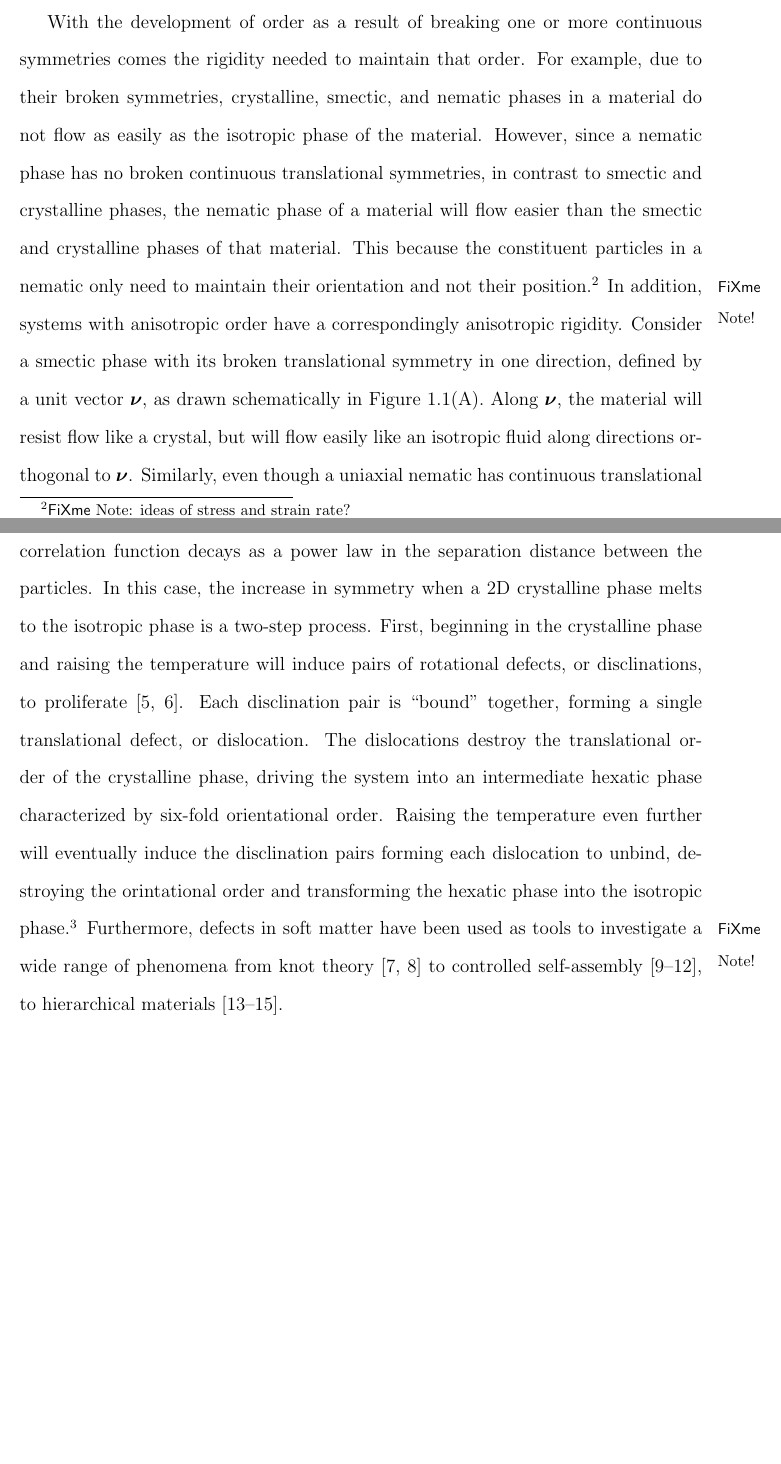
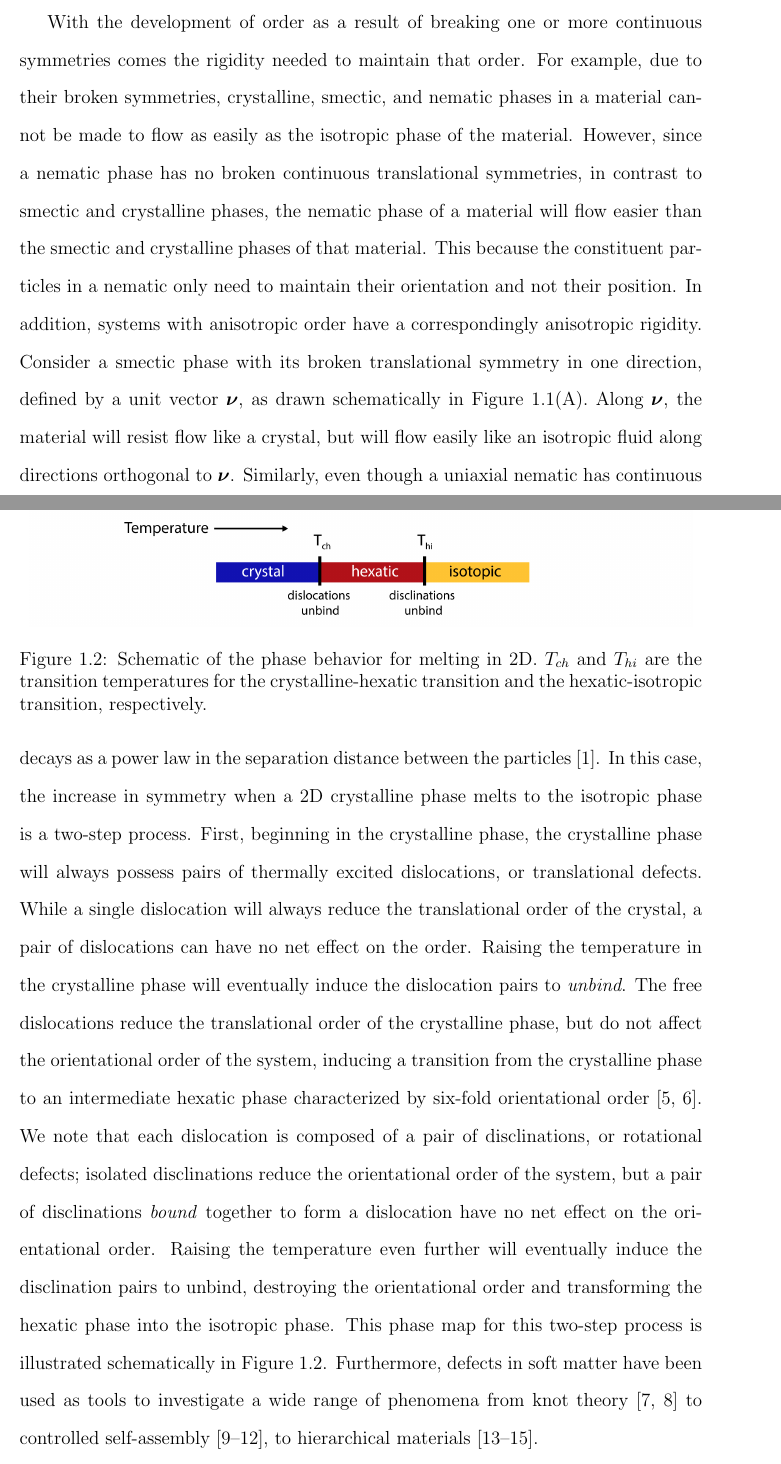
Before and after one commit to perrywmellis/thesis, a LaTeX thesis (document/thesis.tex, which reads document/chapter1.tex): two parts of pages 36 and 38 of 271, joined at a grey line, cut so that both start at the same text, the shorter picture padded with empty space. Compiled offline with pdfLaTeX.

Commit message:
paul's edits

```diff
--- a/document/chapter1.tex
+++ b/document/chapter1.tex
@@ -23,9 +23,9 @@ Breaking continuous translational symmetry results in positional order while bre
 \end{figure}
 
 With the development of order as a result of breaking one or more continuous symmetries comes the rigidity needed to maintain that order.
-For example, due to their broken symmetries, crystalline, smectic, and nematic phases in a material do not flow as easily as the isotropic phase of the material.
+For example, due to their broken symmetries, crystalline, smectic, and nematic phases in a material cannot be made to flow as easily as the isotropic phase of the material.
 However, since a nematic phase has no broken continuous translational symmetries, in contrast to smectic and crystalline phases, the nematic phase of a material will flow easier than the smectic and crystalline phases of that material.
-This because the constituent particles in a nematic only need to maintain their orientation and not their position.\fxnote{ideas of stress and strain rate?}
+This because the constituent particles in a nematic only need to maintain their orientation and not their position.
 In addition, systems with anisotropic order have a correspondingly anisotropic rigidity.
 Consider a smectic phase with its broken translational symmetry in one direction, defined by a unit vector $\bm{\nu}$, as drawn schematically in Figure~\ref{f:1-SmecticNematic}(A).
 Along $\bm{\nu}$, the material will resist flow like a crystal, but will flow easily like an isotropic fluid along directions orthogonal to $\bm{\nu}$.
@@ -48,13 +48,23 @@ In addition, defects can also directly mediate phase transitions, as in the cele
 In two or fewer dimensions, a system cannot spontaneously break continuous symmetry.
 This is known as the Mermin-Wagner theorem~\cite{RN175}.
 However, in 2D, a system can still have ordered phases.
-The order and associated rigidity arise from correlations between the constituent particles in the material; the two-particle correlation function decays as a power law in the separation distance between the particles.
+The order and associated rigidity arise from correlations between the constituent particles in the material; the two-particle correlation function decays as a power law in the separation distance between the particles~\cite{RN175}.
 In this case, the increase in symmetry when a 2D crystalline phase melts to the isotropic phase is a two-step process.
-First, beginning in the crystalline phase and raising the temperature will induce pairs of rotational defects, or disclinations, to proliferate~\cite{RN61,RN203}.
-Each disclination pair is ``bound'' together, forming a single translational defect, or dislocation.
-The dislocations destroy the translational order of the crystalline phase, driving the system into an intermediate hexatic phase characterized by six-fold orientational order.
-Raising the temperature even further will eventually induce the disclination pairs forming each dislocation to unbind, destroying the orintational order and transforming the hexatic phase into the isotropic phase.\fxnote{figure for this}
+First, beginning in the crystalline phase, the crystalline phase will always possess pairs of thermally excited dislocations, or translational defects.
+While a single dislocation will always reduce the translational order of the crystal, a pair of dislocations can have no net effect on the order.
+Raising the temperature in the crystalline phase will eventually induce the dislocation pairs to \emph{unbind}.
+The free dislocations reduce the translational order of the crystalline phase, but do not affect the orientational order of the system, inducing a transition from the crystalline phase to an intermediate hexatic phase characterized by six-fold orientational order~\cite{RN61,RN203}.
+We note that each dislocation is composed of a pair of disclinations, or rotational defects; isolated disclinations reduce the orientational order of the system, but a pair of disclinations \emph{bound} together to form a dislocation have no net effect on the orientational order.
+Raising the temperature even further will eventually induce the disclination pairs to unbind, destroying the orientational order and transforming the hexatic phase into the isotropic phase.
+This phase map for this two-step process is illustrated schematically in Figure~\ref{f:1-KTHNY}.
 Furthermore, defects in soft matter have been used as tools to investigate a wide range of phenomena from knot theory~\cite{RN156,RN277} to controlled self-assembly~\cite{RN43,RN50,RN150,RN157}, to hierarchical materials~\cite{RN164,RN159,RN27}.
+\begin{figure}
+  \centering
+  \includegraphics{figures/C1/Ch1-Figs_KTHNY.png}
+  \caption{Schematic of the phase behavior for melting in 2D.
+  $T_{ch}$ and $T_{hi}$ are the transition temperatures for the crystalline-hexatic transition and the hexatic-isotropic transition, respectively.
+  }\label{f:1-KTHNY}
+\end{figure}
 
 Apart from both their effect on physical systems and their use as tools, defects are fascinating objects in their own right as they can interact with the topology and geometry of the space they inhabit.
 Consider, for example, a dense packing of rods in a plane at zero temperature.
```
Also changed, not shown: document/chapter1.tex (4 more changed lines).
